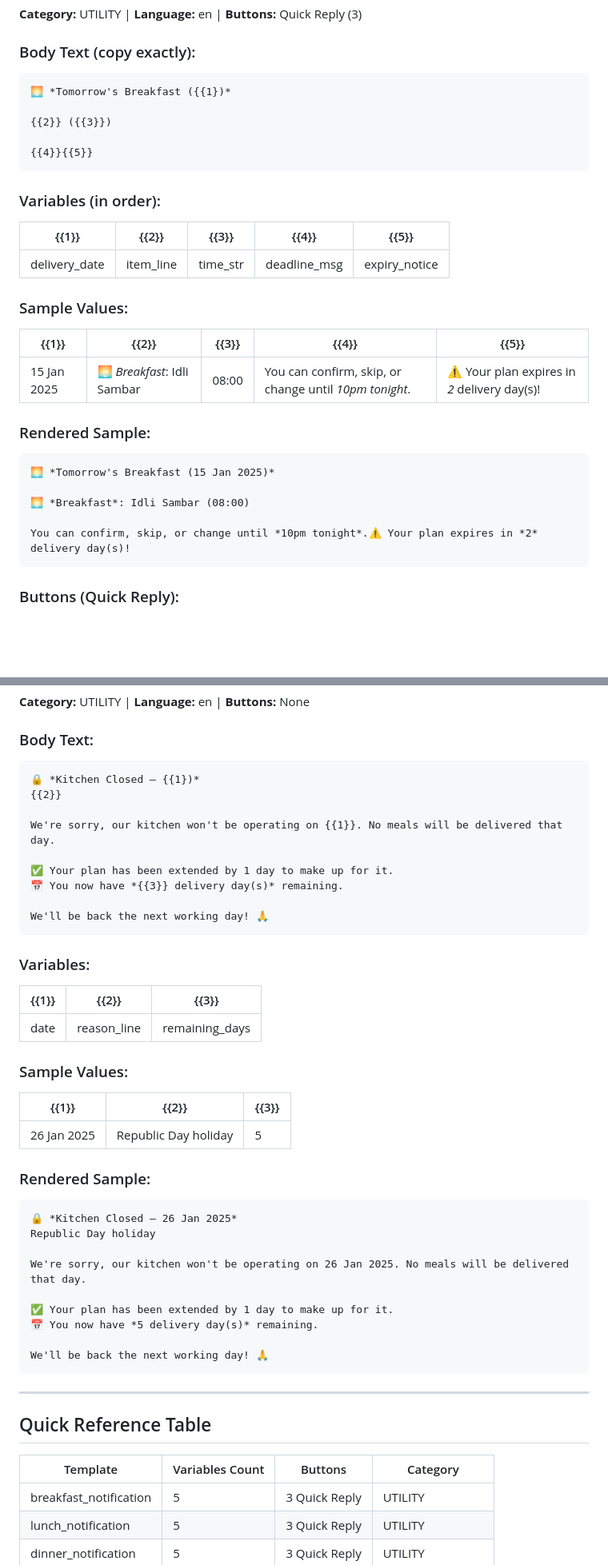
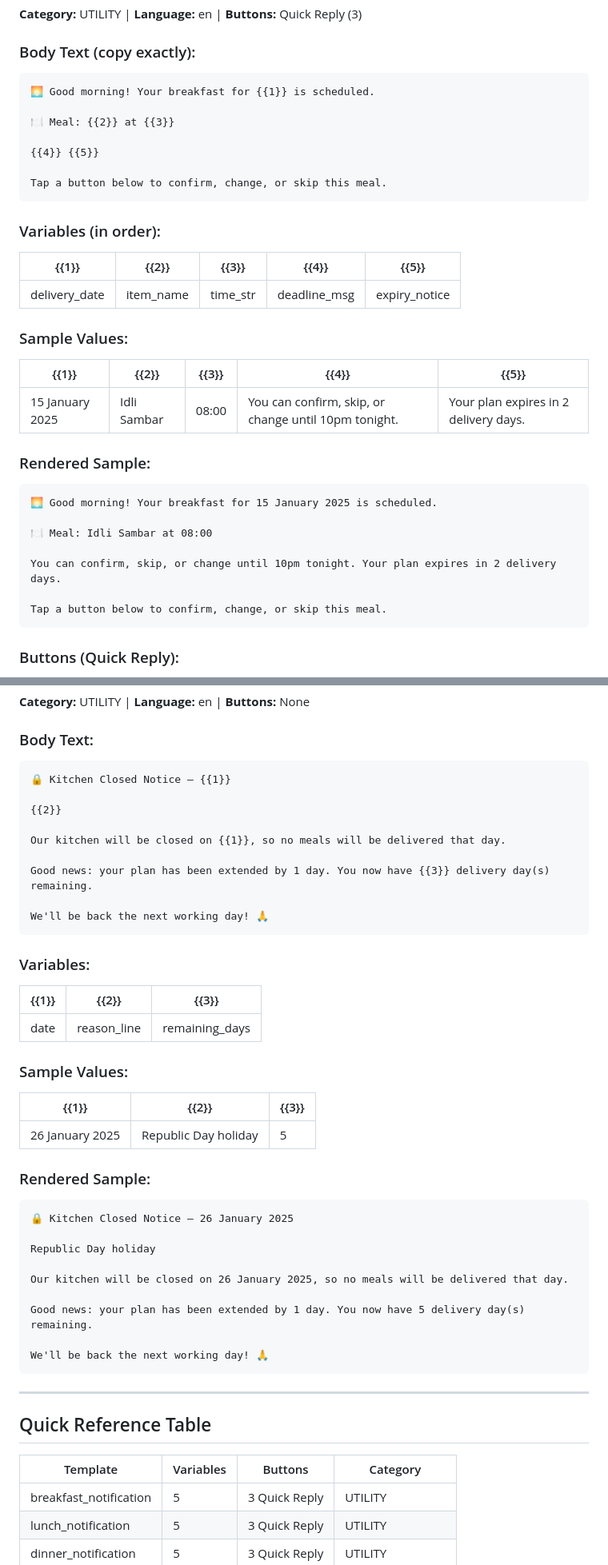
Before and after one commit to afr4z/fitfuel-official, a Markdown page: templates-body.md, 2 parts joined by grey strips. Shown at 80% size. Drawn GitHub-style; blank space fills up the shorter version.

````diff
--- a/templates-body.md
+++ b/templates-body.md
@@ -9,30 +9,34 @@
 ### Body Text (copy exactly):
 
 ```
-🌅 *Tomorrow's Breakfast ({{1})*
+🌅 Good morning! Your breakfast for {{1}} is scheduled.
 
-{{2}} ({{3}})
+🍽️ Meal: {{2}} at {{3}}
 
-{{4}}{{5}}
+{{4}} {{5}}
+
+Tap a button below to confirm, change, or skip this meal.
 ```
 
 ### Variables (in order):
 | {{1}} | {{2}} | {{3}} | {{4}} | {{5}} |
 |-------|-------|-------|-------|-------|
-| delivery_date | item_line | time_str | deadline_msg | expiry_notice |
+| delivery_date | item_name | time_str | deadline_msg | expiry_notice |
 
 ### Sample Values:
 | {{1}} | {{2}} | {{3}} | {{4}} | {{5}} |
 |-------|-------|-------|-------|-------|
-| 15 Jan 2025 | 🌅 *Breakfast*: Idli Sambar | 08:00 | You can confirm, skip, or change until *10pm tonight*. | ⚠️ Your plan expires in *2* delivery day(s)! |
+| 15 January 2025 | Idli Sambar | 08:00 | You can confirm, skip, or change until 10pm tonight. | Your plan expires in 2 delivery days. |
 
 ### Rendered Sample:
 ```
-🌅 *Tomorrow's Breakfast (15 Jan 2025)*
+🌅 Good morning! Your breakfast for 15 January 2025 is scheduled.
 
-🌅 *Breakfast*: Idli Sambar (08:00)
+🍽️ Meal: Idli Sambar at 08:00
 
-You can confirm, skip, or change until *10pm tonight*.⚠️ Your plan expires in *2* delivery day(s)!
+You can confirm, skip, or change until 10pm tonight. Your plan expires in 2 delivery days.
+
+Tap a button below to confirm, change, or skip this meal.
 ```
 
 ### Buttons (Quick Reply):
@@ -347,13 +347,13 @@ Thank you for choosing FitFuel! 💪
 ### Body Text:
 
 ```
-🔒 *Kitchen Closed — {{1})*
+🔒 Kitchen Closed Notice — {{1}}
+
 {{2}}
 
-We're sorry, our kitchen won't be operating on {{1}}. No meals will be delivered that day.
+Our kitchen will be closed on {{1}}, so no meals will be delivered that day.
 
-✅ Your plan has been extended by 1 day to make up for it.
-📅 You now have *{{3}} delivery day(s)* remaining.
+Good news: your plan has been extended by 1 day. You now have {{3}} delivery day(s) remaining.
 
 We'll be back the next working day! 🙏
 ```
@@ -366,17 +366,17 @@ We'll be back the next working day! 🙏
 ### Sample Values:
 | {{1}} | {{2}} | {{3}} |
 |-------|-------|-------|
-| 26 Jan 2025 | Republic Day holiday | 5 |
+| 26 January 2025 | Republic Day holiday | 5 |
 
 ### Rendered Sample:
 ```
-🔒 *Kitchen Closed — 26 Jan 2025*
+🔒 Kitchen Closed Notice — 26 January 2025
+
 Republic Day holiday
 
-We're sorry, our kitchen won't be operating on 26 Jan 2025. No meals will be delivered that day.
+Our kitchen will be closed on 26 January 2025, so no meals will be delivered that day.
 
-✅ Your plan has been extended by 1 day to make up for it.
-📅 You now have *5 delivery day(s)* remaining.
+Good news: your plan has been extended by 1 day. You now have 5 delivery day(s) remaining.
 
 We'll be back the next working day! 🙏
 ```
@@ -385,8 +385,8 @@ We'll be back the next working day! 🙏
 
 ## Quick Reference Table
 
-| Template | Variables Count | Buttons | Category |
-|----------|-----------------|---------|----------|
+| Template | Variables | Buttons | Category |
+|----------|-----------|---------|----------|
 | breakfast_notification | 5 | 3 Quick Reply | UTILITY |
 | lunch_notification | 5 | 3 Quick Reply | UTILITY |
 | dinner_notification | 5 | 3 Quick Reply | UTILITY |
````
Also changed, not shown: other parts of templates-body.md (+63 -66 lines).
